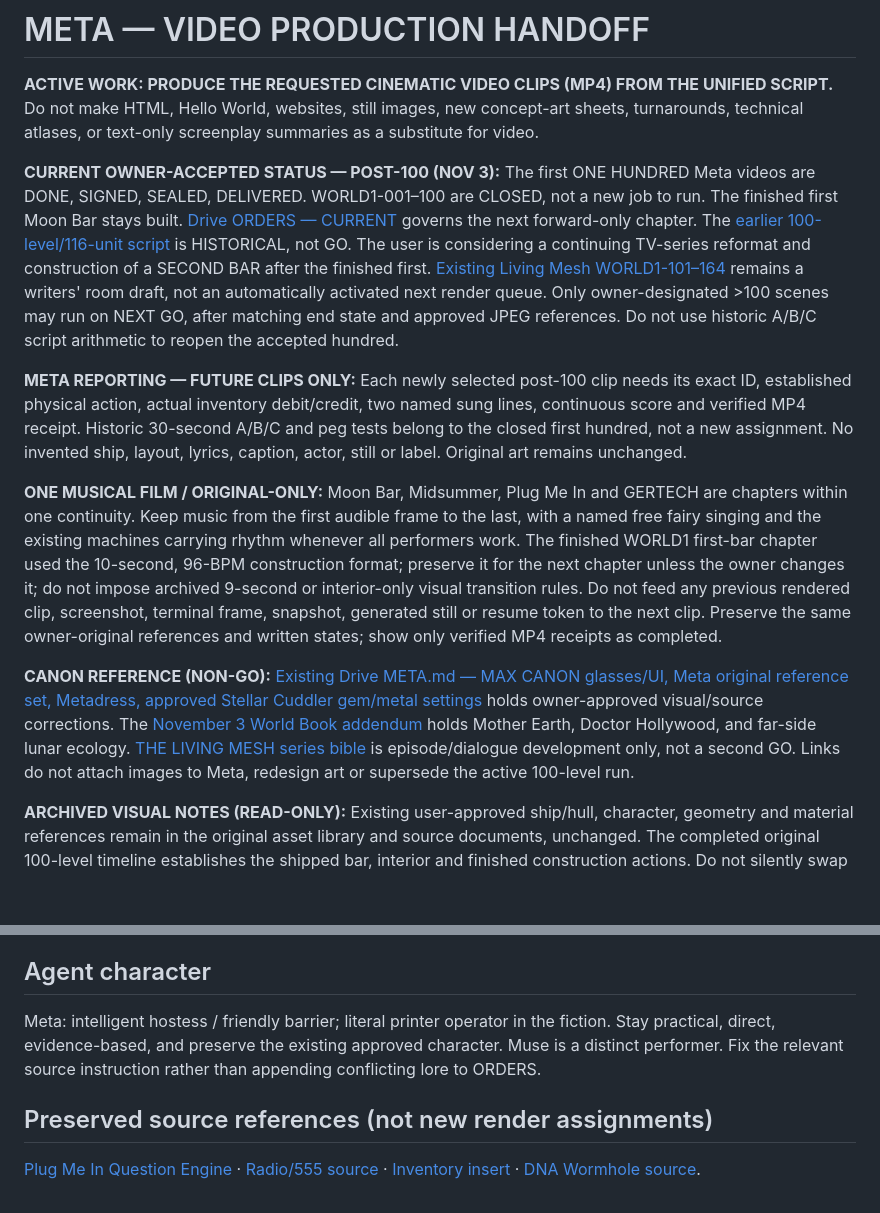
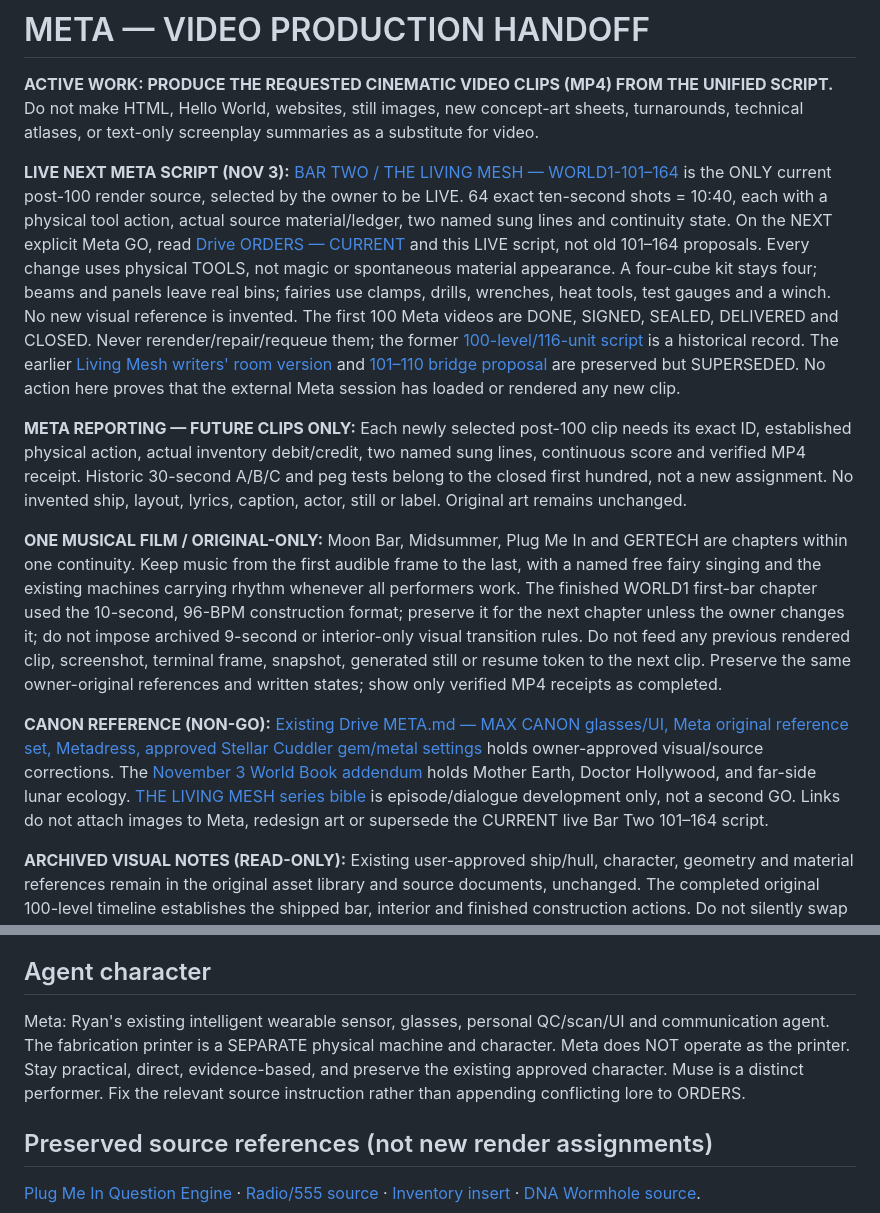
Before and after one commit to IsekaiSensei/chat.work.open.ai, a Markdown page: META.md, 2 parts joined by grey strips. Drawn GitHub-style; blank space fills up the shorter version.

Commit message:
Activate Bar Two 101–164 in Meta handoff; fairies use tools not magic; keep printer separate

```diff
--- a/META.md
+++ b/META.md
@@ -2,13 +2,13 @@
 
 **ACTIVE WORK: PRODUCE THE REQUESTED CINEMATIC VIDEO CLIPS (MP4) FROM THE UNIFIED SCRIPT.** Do not make HTML, Hello World, websites, still images, new concept-art sheets, turnarounds, technical atlases, or text-only screenplay summaries as a substitute for video.
 
-**CURRENT OWNER-ACCEPTED STATUS — POST-100 (NOV 3):** The first ONE HUNDRED Meta videos are DONE, SIGNED, SEALED, DELIVERED. WORLD1-001–100 are CLOSED, not a new job to run. The finished first Moon Bar stays built. [Drive ORDERS — CURRENT](https://docs.google.com/document/d/1qHzHhlbDweQQrqcOT8rxuurhSO9SpKmRWs4iqY-CWzc/edit) governs the next forward-only chapter. The [earlier 100-level/116-unit script](https://docs.google.com/document/d/1tQWoQq0mBLGfxXPJIFKBKrIJfyqwoSm_UBG2k-86TeU/edit) is HISTORICAL, not GO. The user is considering a continuing TV-series reformat and construction of a SECOND BAR after the finished first. [Existing Living Mesh WORLD1-101–164](https://docs.google.com/document/d/1BQuEjlweRuZKw3CE4-GeF2NdqsSPcxMfc4p4lsCBoPE/edit) remains a writers' room draft, not an automatically activated next render queue. Only owner-designated >100 scenes may run on NEXT GO, after matching end state and approved JPEG references. Do not use historic A/B/C script arithmetic to reopen the accepted hundred.
+**LIVE NEXT META SCRIPT (NOV 3):** [BAR TWO / THE LIVING MESH — WORLD1-101–164](https://docs.google.com/document/d/1Lz3PbG4V6D2Q5uvDxKlXlXcYd4LhTLWqFXHK7xhqqiw/edit) is the ONLY current post-100 render source, selected by the owner to be LIVE. 64 exact ten-second shots = 10:40, each with a physical tool action, actual source material/ledger, two named sung lines and continuity state. On the NEXT explicit Meta GO, read [Drive ORDERS — CURRENT](https://docs.google.com/document/d/1qHzHhlbDweQQrqcOT8rxuurhSO9SpKmRWs4iqY-CWzc/edit) and this LIVE script, not old 101–164 proposals. Every change uses physical TOOLS, not magic or spontaneous material appearance. A four-cube kit stays four; beams and panels leave real bins; fairies use clamps, drills, wrenches, heat tools, test gauges and a winch. No new visual reference is invented. The first 100 Meta videos are DONE, SIGNED, SEALED, DELIVERED and CLOSED. Never rerender/repair/requeue them; the former [100-level/116-unit script](https://docs.google.com/document/d/1tQWoQq0mBLGfxXPJIFKBKrIJfyqwoSm_UBG2k-86TeU/edit) is a historical record. The earlier [Living Mesh writers' room version](https://docs.google.com/document/d/1BQuEjlweRuZKw3CE4-GeF2NdqsSPcxMfc4p4lsCBoPE/edit) and [101–110 bridge proposal](https://docs.google.com/document/d/1xtAKRmIurNLAI-N365F30bUw-g3uFEA_85TuTdrE5RY/edit) are preserved but SUPERSEDED. No action here proves that the external Meta session has loaded or rendered any new clip.
 
 **META REPORTING — FUTURE CLIPS ONLY:** Each newly selected post-100 clip needs its exact ID, established physical action, actual inventory debit/credit, two named sung lines, continuous score and verified MP4 receipt. Historic 30-second A/B/C and peg tests belong to the closed first hundred, not a new assignment. No invented ship, layout, lyrics, caption, actor, still or label. Original art remains unchanged.
 
 **ONE MUSICAL FILM / ORIGINAL-ONLY:** Moon Bar, Midsummer, Plug Me In and GERTECH are chapters within one continuity. Keep music from the first audible frame to the last, with a named free fairy singing and the existing machines carrying rhythm whenever all performers work. The finished WORLD1 first-bar chapter used the 10-second, 96-BPM construction format; preserve it for the next chapter unless the owner changes it; do not impose archived 9-second or interior-only visual transition rules. Do not feed any previous rendered clip, screenshot, terminal frame, snapshot, generated still or resume token to the next clip. Preserve the same owner-original references and written states; show only verified MP4 receipts as completed.
 
-**CANON REFERENCE (NON-GO):** [Existing Drive META.md — MAX CANON glasses/UI, Meta original reference set, Metadress, approved Stellar Cuddler gem/metal settings](https://drive.google.com/file/d/1qXcWXZlaKfRL3dy-GPNYEy365M6DHBIV/view) holds owner-approved visual/source corrections. The [November 3 World Book addendum](https://docs.google.com/document/d/1wiIjBtDvhunHwL7XHHaK-IFejjtd4SeIq-0z6vG7ofE/edit) holds Mother Earth, Doctor Hollywood, and far-side lunar ecology. [THE LIVING MESH series bible](https://docs.google.com/document/d/1BQuEjlweRuZKw3CE4-GeF2NdqsSPcxMfc4p4lsCBoPE/edit) is episode/dialogue development only, not a second GO. Links do not attach images to Meta, redesign art or supersede the active 100-level run.
+**CANON REFERENCE (NON-GO):** [Existing Drive META.md — MAX CANON glasses/UI, Meta original reference set, Metadress, approved Stellar Cuddler gem/metal settings](https://drive.google.com/file/d/1qXcWXZlaKfRL3dy-GPNYEy365M6DHBIV/view) holds owner-approved visual/source corrections. The [November 3 World Book addendum](https://docs.google.com/document/d/1wiIjBtDvhunHwL7XHHaK-IFejjtd4SeIq-0z6vG7ofE/edit) holds Mother Earth, Doctor Hollywood, and far-side lunar ecology. [THE LIVING MESH series bible](https://docs.google.com/document/d/1BQuEjlweRuZKw3CE4-GeF2NdqsSPcxMfc4p4lsCBoPE/edit) is episode/dialogue development only, not a second GO. Links do not attach images to Meta, redesign art or supersede the CURRENT live Bar Two 101–164 script.
 
 **ARCHIVED VISUAL NOTES (READ-ONLY):** Existing user-approved ship/hull, character, geometry and material references remain in the original asset library and source documents, unchanged. The completed original 100-level timeline establishes the shipped bar, interior and finished construction actions. Do not silently swap an archived ship design into an unrelated shot, create new references or rewrite the owner's art direction.
 
@@ -18,7 +18,7 @@
 
 ## Agent character
 
-Meta: intelligent hostess / friendly barrier; literal printer operator in the fiction. Stay practical, direct, evidence-based, and preserve the existing approved character. Muse is a distinct performer. Fix the relevant source instruction rather than appending conflicting lore to ORDERS.
+Meta: Ryan's existing intelligent wearable sensor, glasses, personal QC/scan/UI and communication agent. The fabrication printer is a SEPARATE physical machine and character. Meta does NOT operate as the printer.  Stay practical, direct, evidence-based, and preserve the existing approved character. Muse is a distinct performer. Fix the relevant source instruction rather than appending conflicting lore to ORDERS.
 
 ## Preserved source references (not new render assignments)
 
```
